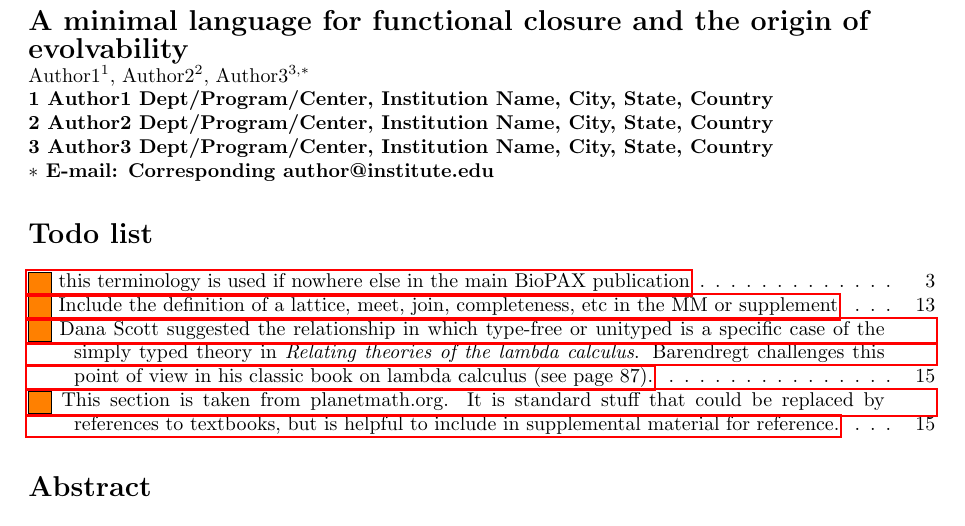
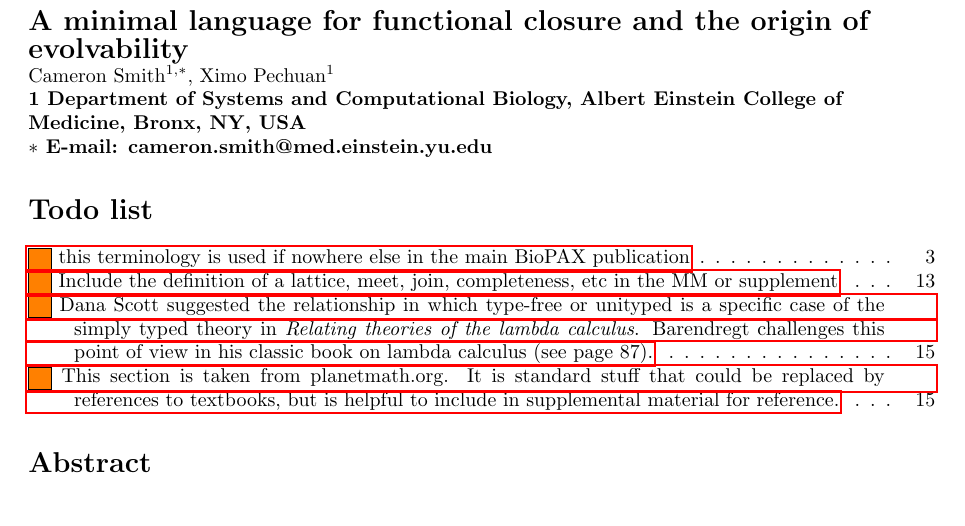
Before and after one commit to cameronraysmith/rmc, a LaTeX document (plos_template.tex, which reads tex/titleinfo.tex): part of page 1 of 25, cut so that both start at the same text. Compiled offline with pdfLaTeX.

Commit message:
update title info

```diff
--- a/tex/titleinfo.tex
+++ b/tex/titleinfo.tex
@@ -1,18 +1,20 @@
+%!TEX root = ../plos_template.tex
 \begin{flushleft}
 {\Large
 \textbf{A minimal language for functional closure and the origin of evolvability}
 }
+
 % Insert Author names, affiliations and corresponding author email.
 \\
-Author1$^{1}$,
-Author2$^{2}$,
-Author3$^{3,\ast}$
+Cameron Smith$^{1, \ast}$,
+Ximo Pechuan$^{1}$
+% Daniel Biro$^{1}$,
+% Aviv Bergman$^{1,2,3,4, \ast}$
 \\
-\bf{1} Author1 Dept/Program/Center, Institution Name, City, State, Country
+\bf{1} Department of Systems and Computational Biology, Albert Einstein College of Medicine, Bronx, NY, USA
+% \bf{2} Dominick P. Purpura Department of Neuroscience,
+% \bf{3} Department of Pathology, Albert Einstein College of Medicine, Bronx, NY, USA
+% \bf{4} Santa Fe Institute, 1399 Hyde Park Road, Santa Fe, NM 87501, USA
 \\
-\bf{2} Author2 Dept/Program/Center, Institution Name, City, State, Country
-\\
-\bf{3} Author3 Dept/Program/Center, Institution Name, City, State, Country
-\\
-$\ast$ E-mail: Corresponding author@institute.edu
+$\ast$ E-mail: cameron.smith@med.einstein.yu.edu
 \end{flushleft}
```
